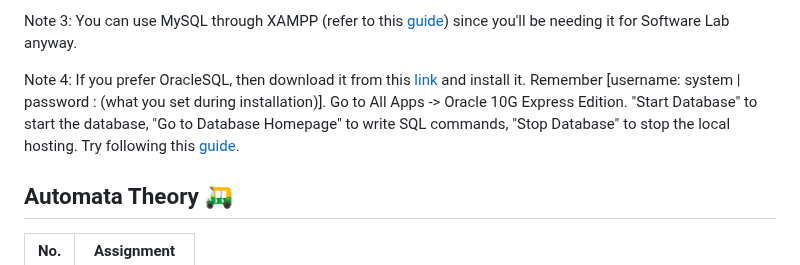
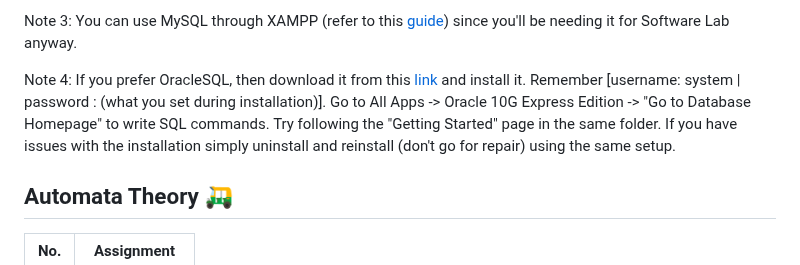
Before and after one commit to PixMusicaX/Sem5IOT, a Markdown page: README.md, the part around the change. Rendered like a GitHub page.

```diff
--- a/README.md
+++ b/README.md
@@ -37,7 +37,7 @@ Note 2: <s>All Outputs should be handwritten (Printed outputs not allowed).</s>
 
 Note 3: You can use MySQL through XAMPP (refer to this [guide](/DBMS_LAB/guide.md)) since you'll be needing it for Software Lab anyway.
 
-Note 4: If you prefer OracleSQL, then download it from this [link](https://www.appservgrid.com/coherence/downxe.html) and install it. Remember [username: system | password : (what you set during installation)]. Go to All Apps -> Oracle 10G Express Edition. "Start Database" to start the database, "Go to Database Homepage" to write SQL commands, "Stop Database" to stop the local hosting. Try following this [guide](https://www.oracle.com/webfolder/technetwork/tutorials/obe/db/10g/r2/prod/install/wininst/wininst_otn.htm).
+Note 4: If you prefer OracleSQL, then download it from this [link](https://www.appservgrid.com/coherence/downxe.html) and install it. Remember [username: system | password : (what you set during installation)]. Go to All Apps -> Oracle 10G Express Edition -> "Go to Database Homepage" to write SQL commands. Try following the "Getting Started" page in the same folder. If you have issues with the installation simply uninstall and reinstall (don't go for repair) using the same setup.
 
 ## Automata Theory 🛺
 
```
